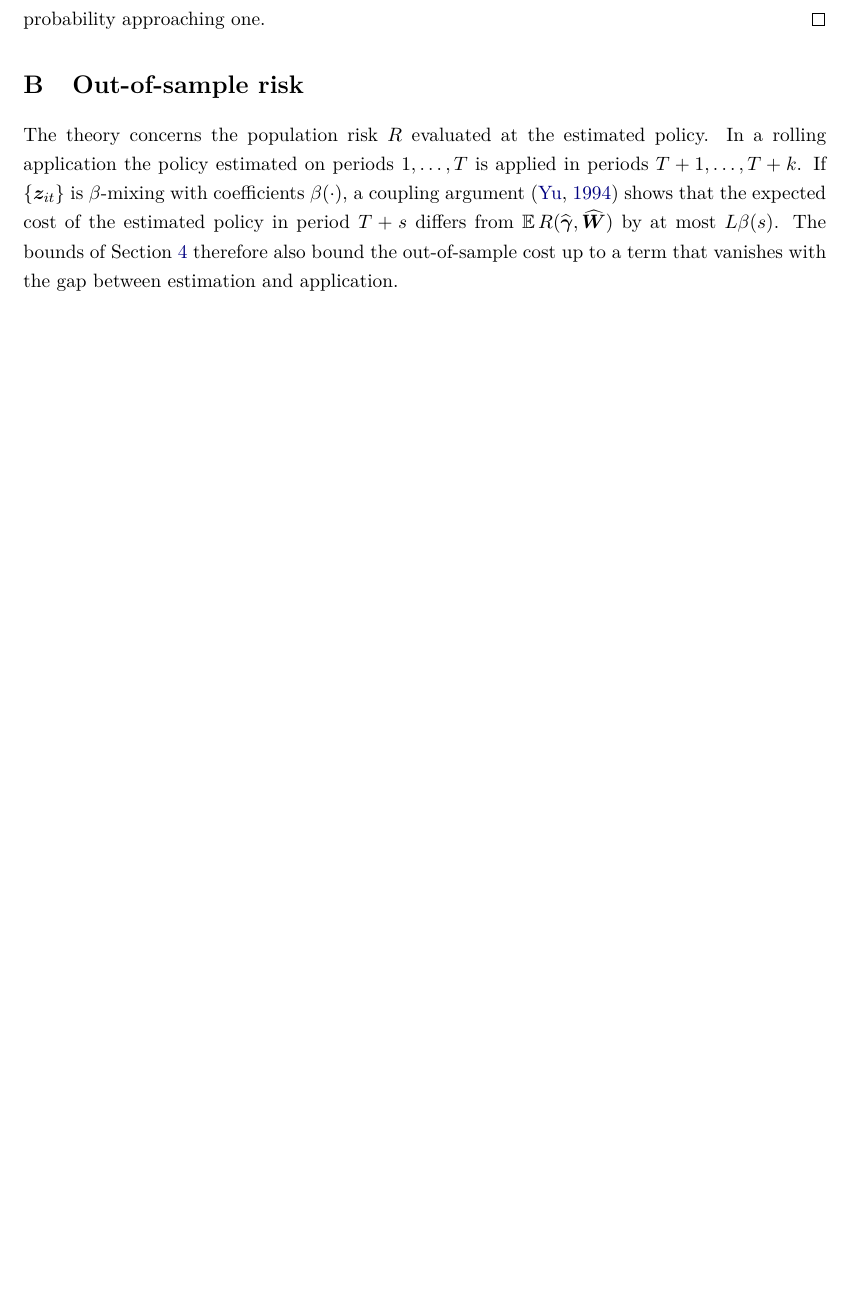
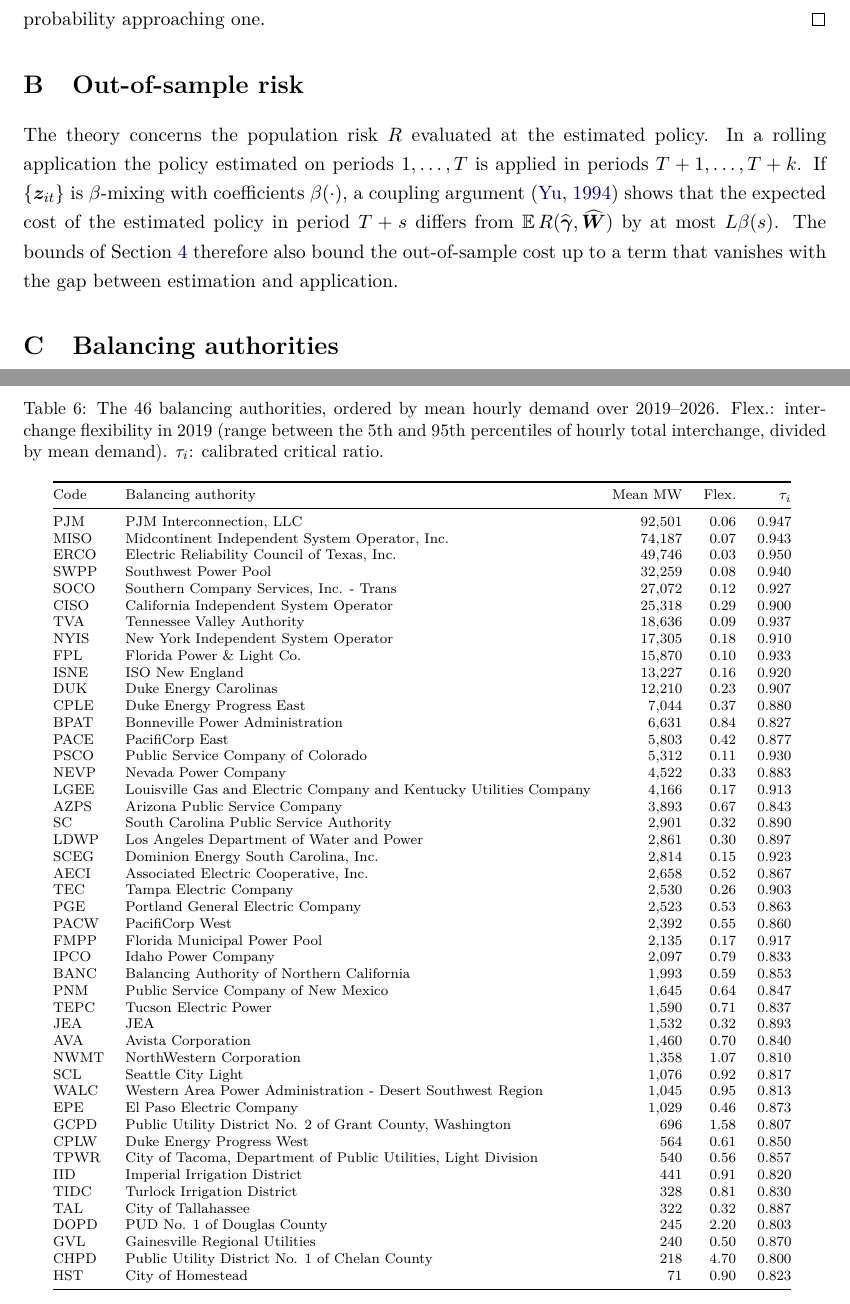
Before and after one commit to vinhqdang/economics_data_science, a LaTeX document (paper/main.tex, which reads paper/sections/appendix.tex, paper/tables/bas.tex): part of page 18 of 18 before the commit and two parts of pages 18 and 19 of 19 after it, the two joined at a grey line, cut so that both start at the same text, the shorter picture padded with empty space. Compiled offline with pdfLaTeX.

Commit message:
Add balancing-authority appendix table

```diff
--- a/paper/sections/appendix.tex
+++ b/paper/sections/appendix.tex
@@ -83,3 +83,12 @@
 In a rolling application the policy estimated on periods $1,\dots,T$ is applied in periods $T+1,\dots,T+k$.
 If $\{\bm z_{it}\}$ is $\beta$-mixing with coefficients $\beta(\cdot)$, a coupling argument \citep{Yu1994} shows that the expected cost of the estimated policy in period $T+s$ differs from $\mathbb E\,R(\widehat{\bm\gamma},\widehat{\bm W})$ by at most $L\beta(s)$.
 The bounds of Section~\ref{sec:theory} therefore also bound the out-of-sample cost up to a term that vanishes with the gap between estimation and application.
+
+\section{Balancing authorities}\label{app:data}
+
+\begin{table}[h]
+\centering
+\caption{The 46 balancing authorities, ordered by mean hourly demand over 2019--2026. Flex.: interchange flexibility in 2019 (range between the 5th and 95th percentiles of hourly total interchange, divided by mean demand). $\tau_i$: calibrated critical ratio.}\label{tab:bas}
+\scriptsize
+\input{tables/bas.tex}
+\end{table}
--- /dev/null
+++ b/paper/tables/bas.tex
@@ -0,0 +1,52 @@
+\begin{tabular}{@{}llrrr@{}}
+\toprule
+Code & Balancing authority & Mean MW & Flex. & $\tau_i$ \\
+\midrule
+PJM & PJM Interconnection, LLC & 92,501 & 0.06 & 0.947 \\
+MISO & Midcontinent Independent System Operator, Inc. & 74,187 & 0.07 & 0.943 \\
+ERCO & Electric Reliability Council of Texas, Inc. & 49,746 & 0.03 & 0.950 \\
+SWPP & Southwest Power Pool & 32,259 & 0.08 & 0.940 \\
+SOCO & Southern Company Services, Inc. - Trans & 27,072 & 0.12 & 0.927 \\
+CISO & California Independent System Operator & 25,318 & 0.29 & 0.900 \\
+TVA & Tennessee Valley Authority & 18,636 & 0.09 & 0.937 \\
+NYIS & New York Independent System Operator & 17,305 & 0.18 & 0.910 \\
+FPL & Florida Power \& Light Co. & 15,870 & 0.10 & 0.933 \\
+ISNE & ISO New England & 13,227 & 0.16 & 0.920 \\
+DUK & Duke Energy Carolinas & 12,210 & 0.23 & 0.907 \\
+CPLE & Duke Energy Progress East & 7,044 & 0.37 & 0.880 \\
+BPAT & Bonneville Power Administration & 6,631 & 0.84 & 0.827 \\
+PACE & PacifiCorp East & 5,803 & 0.42 & 0.877 \\
+PSCO & Public Service Company of Colorado & 5,312 & 0.11 & 0.930 \\
+NEVP & Nevada Power Company & 4,522 & 0.33 & 0.883 \\
+LGEE & Louisville Gas and Electric Company and Kentucky Utilities Company & 4,166 & 0.17 & 0.913 \\
+AZPS & Arizona Public Service Company & 3,893 & 0.67 & 0.843 \\
+SC & South Carolina Public Service Authority & 2,901 & 0.32 & 0.890 \\
+LDWP & Los Angeles Department of Water and Power & 2,861 & 0.30 & 0.897 \\
+SCEG & Dominion Energy South Carolina, Inc. & 2,814 & 0.15 & 0.923 \\
+AECI & Associated Electric Cooperative, Inc. & 2,658 & 0.52 & 0.867 \\
+TEC & Tampa Electric Company & 2,530 & 0.26 & 0.903 \\
+PGE & Portland General Electric Company & 2,523 & 0.53 & 0.863 \\
+PACW & PacifiCorp West & 2,392 & 0.55 & 0.860 \\
+FMPP & Florida Municipal Power Pool & 2,135 & 0.17 & 0.917 \\
+IPCO & Idaho Power Company & 2,097 & 0.79 & 0.833 \\
+BANC & Balancing Authority of Northern California & 1,993 & 0.59 & 0.853 \\
+PNM & Public Service Company of New Mexico & 1,645 & 0.64 & 0.847 \\
+TEPC & Tucson Electric Power & 1,590 & 0.71 & 0.837 \\
+JEA & JEA & 1,532 & 0.32 & 0.893 \\
+AVA & Avista Corporation & 1,460 & 0.70 & 0.840 \\
+NWMT & NorthWestern Corporation & 1,358 & 1.07 & 0.810 \\
+SCL & Seattle City Light & 1,076 & 0.92 & 0.817 \\
+WALC & Western Area Power Administration - Desert Southwest Region & 1,045 & 0.95 & 0.813 \\
+EPE & El Paso Electric Company & 1,029 & 0.46 & 0.873 \\
+GCPD & Public Utility District No. 2 of Grant County, Washington & 696 & 1.58 & 0.807 \\
+CPLW & Duke Energy Progress West & 564 & 0.61 & 0.850 \\
+TPWR & City of Tacoma, Department of Public Utilities, Light Division & 540 & 0.56 & 0.857 \\
+IID & Imperial Irrigation District & 441 & 0.91 & 0.820 \\
+TIDC & Turlock Irrigation District & 328 & 0.81 & 0.830 \\
+TAL & City of Tallahassee & 322 & 0.32 & 0.887 \\
+DOPD & PUD No. 1 of Douglas County & 245 & 2.20 & 0.803 \\
+GVL & Gainesville Regional Utilities & 240 & 0.50 & 0.870 \\
+CHPD & Public Utility District No. 1 of Chelan County & 218 & 4.70 & 0.800 \\
+HST & City of Homestead & 71 & 0.90 & 0.823 \\
+\bottomrule
+\end{tabular}
```
Also changed, not shown: paper/figures/cumulative.pdf, paper/figures/segments.pdf, 2 other files.
